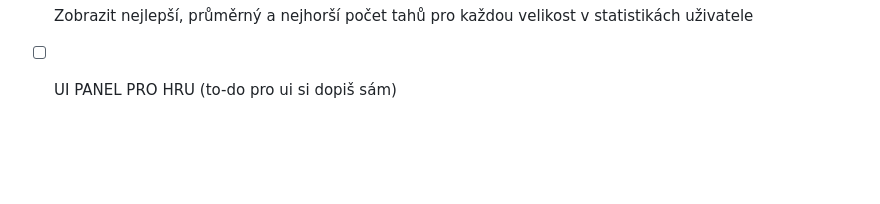
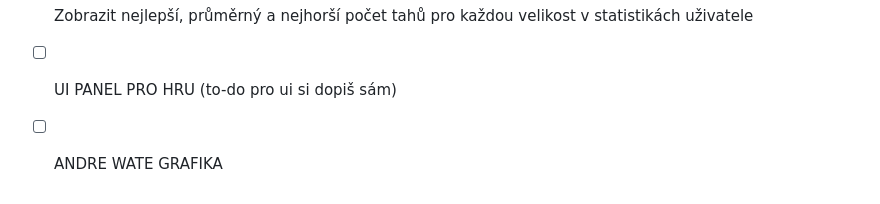
Before and after one commit to dolezalll/TreasurePleasure, a Markdown page: README.md, the part around the change. GitHub-like rendering; blank space fills up the shorter version.

Commit message:
dodani do to-do

```diff
--- a/README.md
+++ b/README.md
@@ -147,3 +147,5 @@ nalezení pokladu
 - [ ] Zobrazit nejlepší, průměrný a nejhorší počet tahů pro každou velikost v statistikách uživatele
 
 - [ ] UI PANEL PRO HRU (to-do pro ui si dopiš sám)
+
+- [ ] ANDRE WATE GRAFIKA
```
